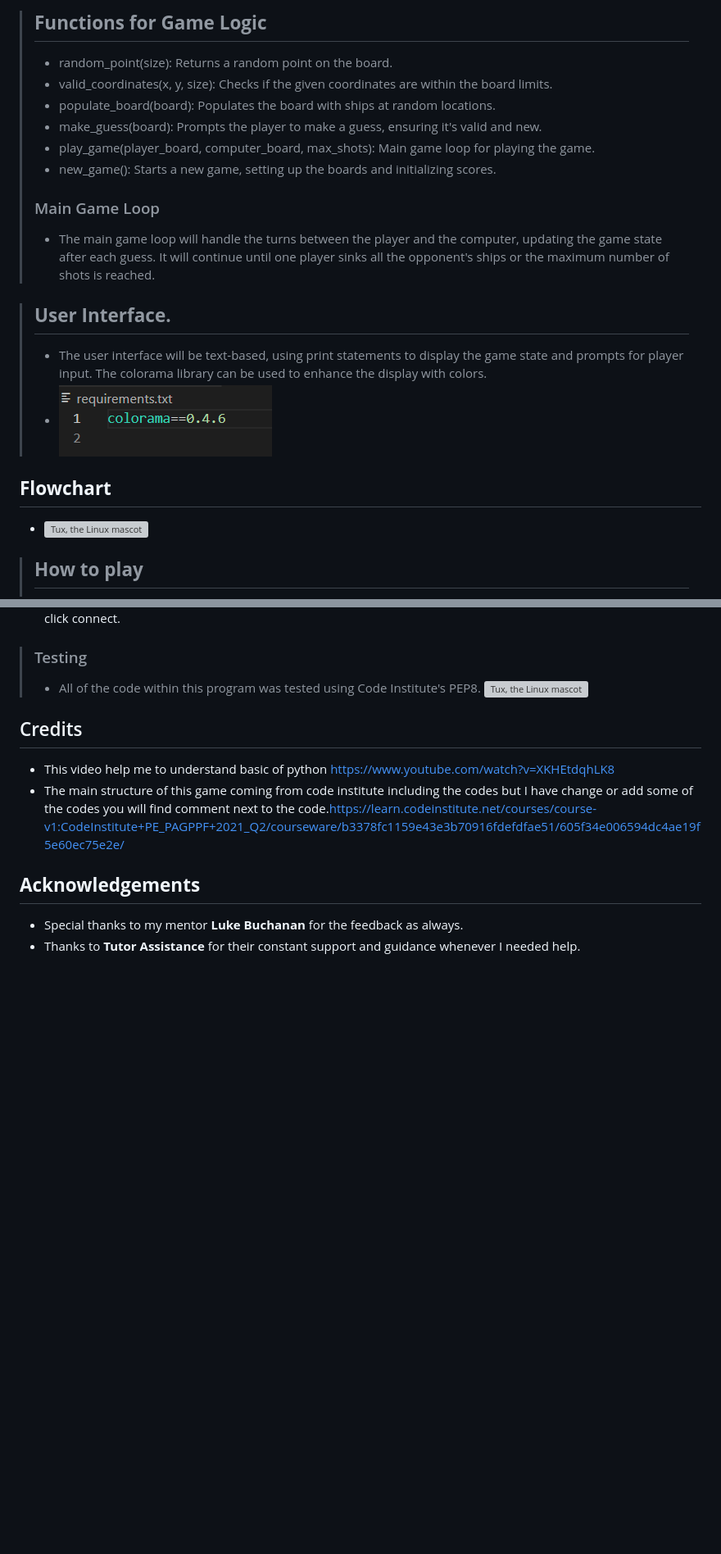
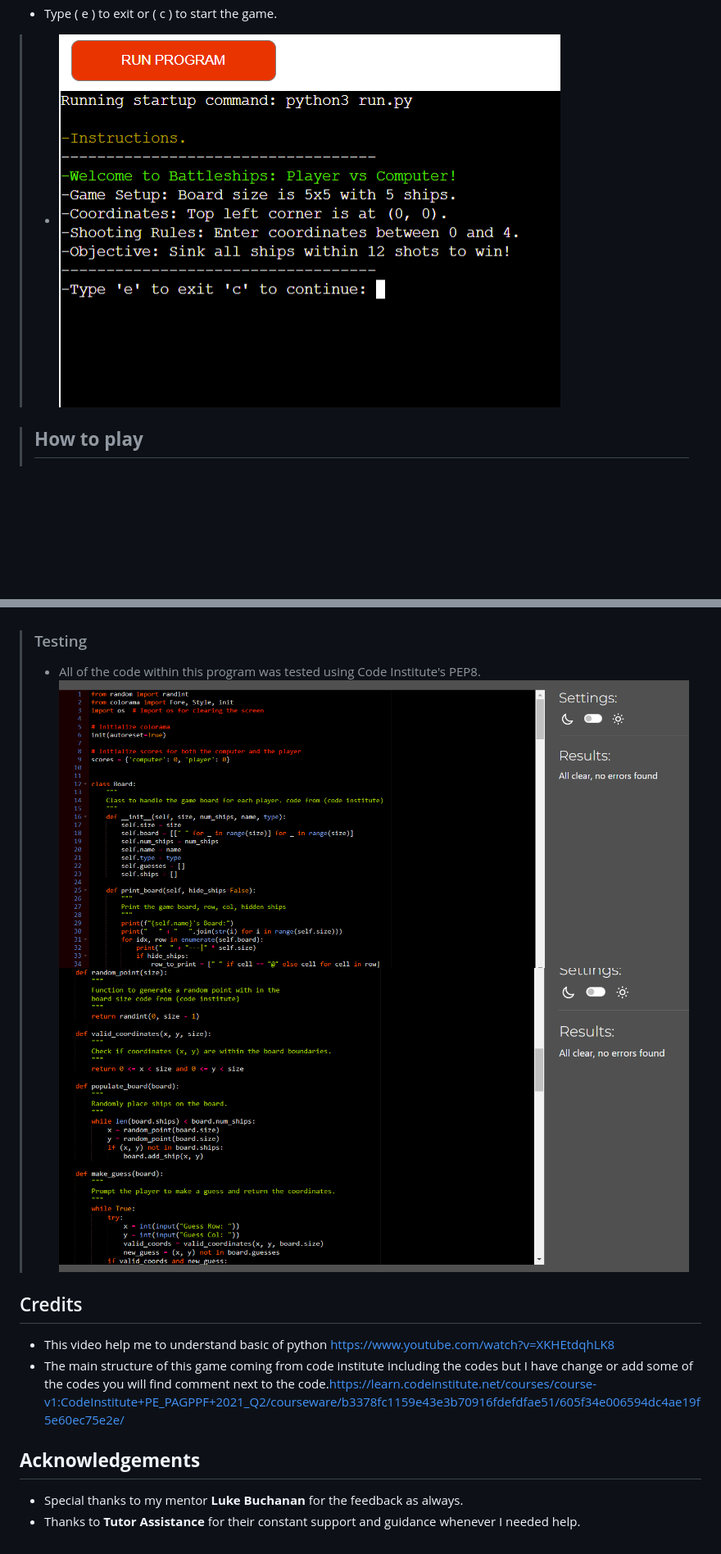
Before and after one commit to SamGree/Battleships, a Markdown page: README.md, 2 parts joined by grey strips. Shown: that part at 82% size. Drawn GitHub-style; pictures changed too: readme.images/pep8.png (added), readme.images/pep8.secondpng.png (added); blank space fills up the shorter version; grey boxes are pictures that could not be loaded.

```diff
--- a/README.md
+++ b/README.md
@@ -76,19 +48,5 @@
-> ## **Functions for Game Logic**
->  - random_point(size): Returns a random point on the board.
->  - valid_coordinates(x, y, size): Checks if the given coordinates are within the board limits.
-> - populate_board(board): Populates the board with ships at random locations.
->  - make_guess(board): Prompts the player to make a guess, ensuring it's valid and new.
-> - play_game(player_board, computer_board, max_shots): Main game loop for playing the game.
-> - new_game(): Starts a new game, setting up the boards and initializing scores.
-> ### Main Game Loop
-> - The main game loop will handle the turns between the player and the computer, updating the game state after each guess. It will continue until one player sinks all the opponent's ships or the maximum number of shots is reached.
-
-> ## **User Interface.**
-> - The user interface will be text-based, using print statements to display the game state and prompts for player input. The colorama library can be used to enhance the display with colors.
-> - ![Tux, the Linux mascot](/readme.images/requirements.png)
-
-## **Flowchart**
-- ![Tux, the Linux mascot](/readme.images/flowchart.png)
+  - Type ( e ) to exit or ( c ) to start the game.
+  > - ![Tux, the Linux mascot](/readme.images/run.program.png)
 
 > ## **How to play**
 > - Follow the instructions on-screen to start the game. then computer  board grid will be displayed on screen with hidden ships. Row will be first to write between 0  to 4, then col will be next to write between 0 to 4 .
@@ -138,6 +105,7 @@
 > ### Testing
 > - All of the code within this program was tested using Code Institute's PEP8.
 > ![Tux, the Linux mascot](/readme.images/pep8.png)
+> ![Tux, the Linux mascot](/readme.images/pep8.secondpng.png)
 
 ## Credits
  - This video help me to understand basic of python <https://www.youtube.com/watch?v=XKHEtdqhLK8>
```
Also changed, not shown: other parts of README.md (+11 -30 lines).
